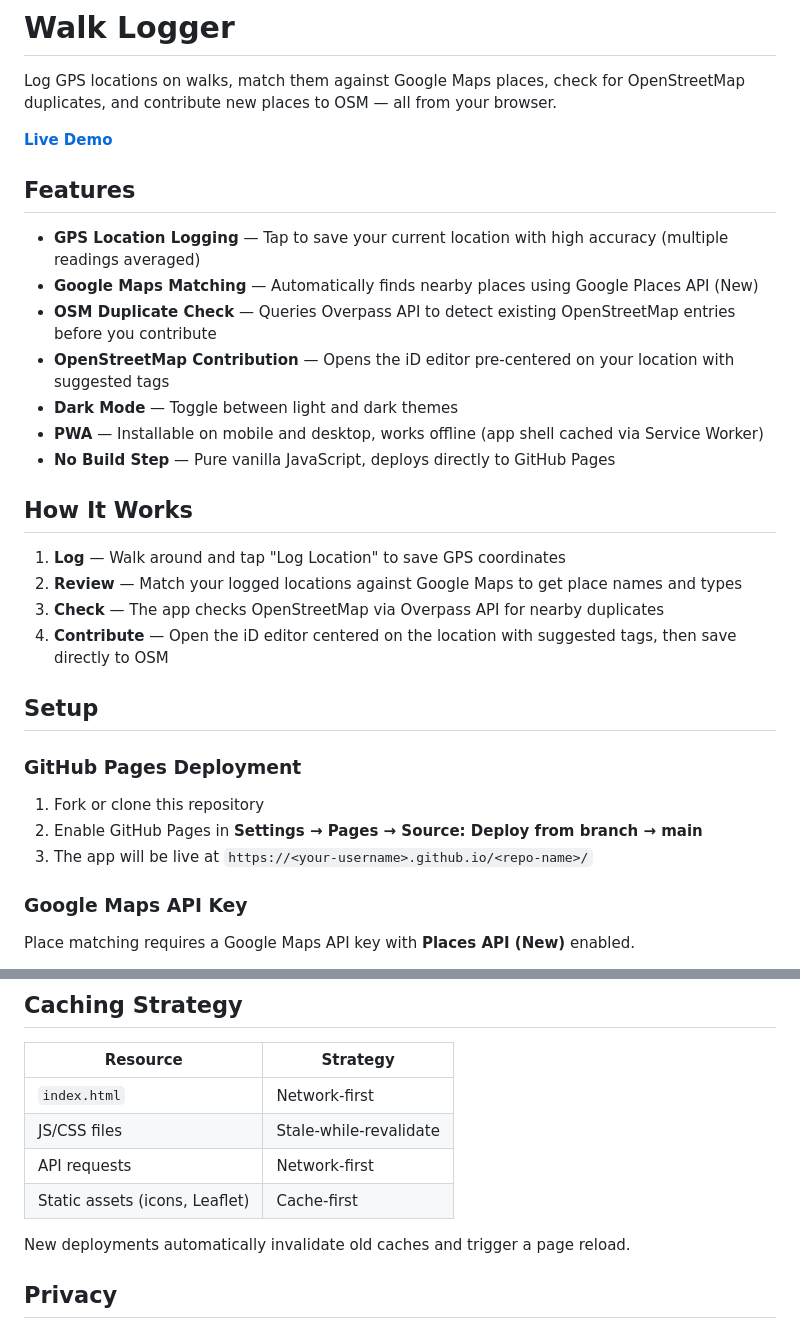
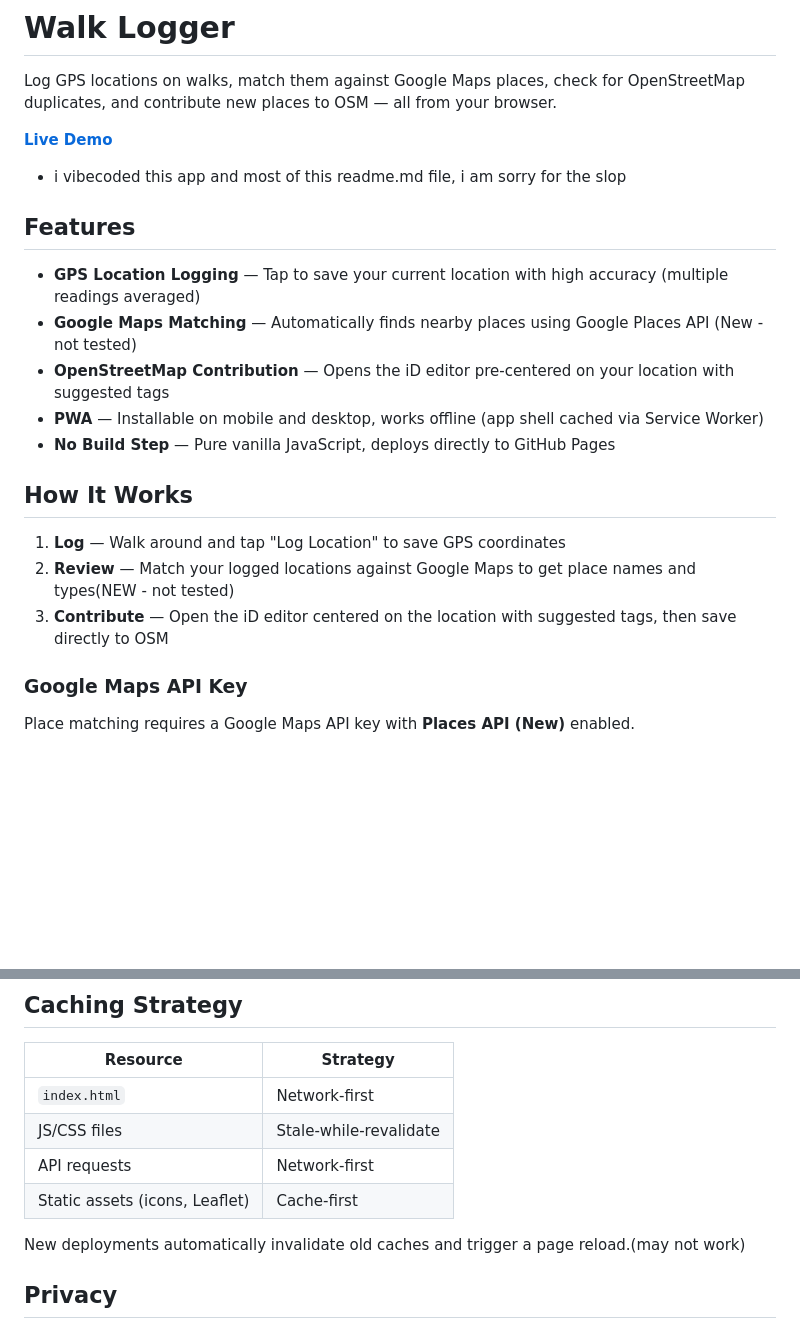
Before and after one commit to zouxtr/walk-to-osm, a Markdown page: README.md, 2 parts joined by grey strips. Rendered like a GitHub page; blank space fills up the shorter version.

```diff
--- a/README.md
+++ b/README.md
@@ -2,32 +2,21 @@
 
 Log GPS locations on walks, match them against Google Maps places, check for OpenStreetMap duplicates, and contribute new places to OSM — all from your browser.
 
-**[Live Demo](https://0nyx-dev.github.io/website/)**
-
+**[Live Demo](https://zouxtr.github.io/walk-to-osm/)**
+* i vibecoded this app and most of this readme.md file, i am sorry for the slop
 ## Features
 
 - **GPS Location Logging** — Tap to save your current location with high accuracy (multiple readings averaged)
-- **Google Maps Matching** — Automatically finds nearby places using Google Places API (New)
-- **OSM Duplicate Check** — Queries Overpass API to detect existing OpenStreetMap entries before you contribute
+- **Google Maps Matching** — Automatically finds nearby places using Google Places API (New - not tested)
 - **OpenStreetMap Contribution** — Opens the iD editor pre-centered on your location with suggested tags
-- **Dark Mode** — Toggle between light and dark themes
 - **PWA** — Installable on mobile and desktop, works offline (app shell cached via Service Worker)
 - **No Build Step** — Pure vanilla JavaScript, deploys directly to GitHub Pages
 
 ## How It Works
 
 1. **Log** — Walk around and tap "Log Location" to save GPS coordinates
-2. **Review** — Match your logged locations against Google Maps to get place names and types
-3. **Check** — The app checks OpenStreetMap via Overpass API for nearby duplicates
-4. **Contribute** — Open the iD editor centered on the location with suggested tags, then save directly to OSM
-
-## Setup
-
-### GitHub Pages Deployment
-
-1. Fork or clone this repository
-2. Enable GitHub Pages in **Settings → Pages → Source: Deploy from branch → main**
-3. The app will be live at `https://<your-username>.github.io/<repo-name>/`
+2. **Review** — Match your logged locations against Google Maps to get place names and types(NEW - not tested)
+3. **Contribute** — Open the iD editor centered on the location with suggested tags, then save directly to OSM
 
 ### Google Maps API Key
 
@@ -82,7 +71,7 @@ walk-to-osm/
 | API requests | Network-first |
 | Static assets (icons, Leaflet) | Cache-first |
 
-New deployments automatically invalidate old caches and trigger a page reload.
+New deployments automatically invalidate old caches and trigger a page reload.(may not work)
 
 ## Privacy
 
```
